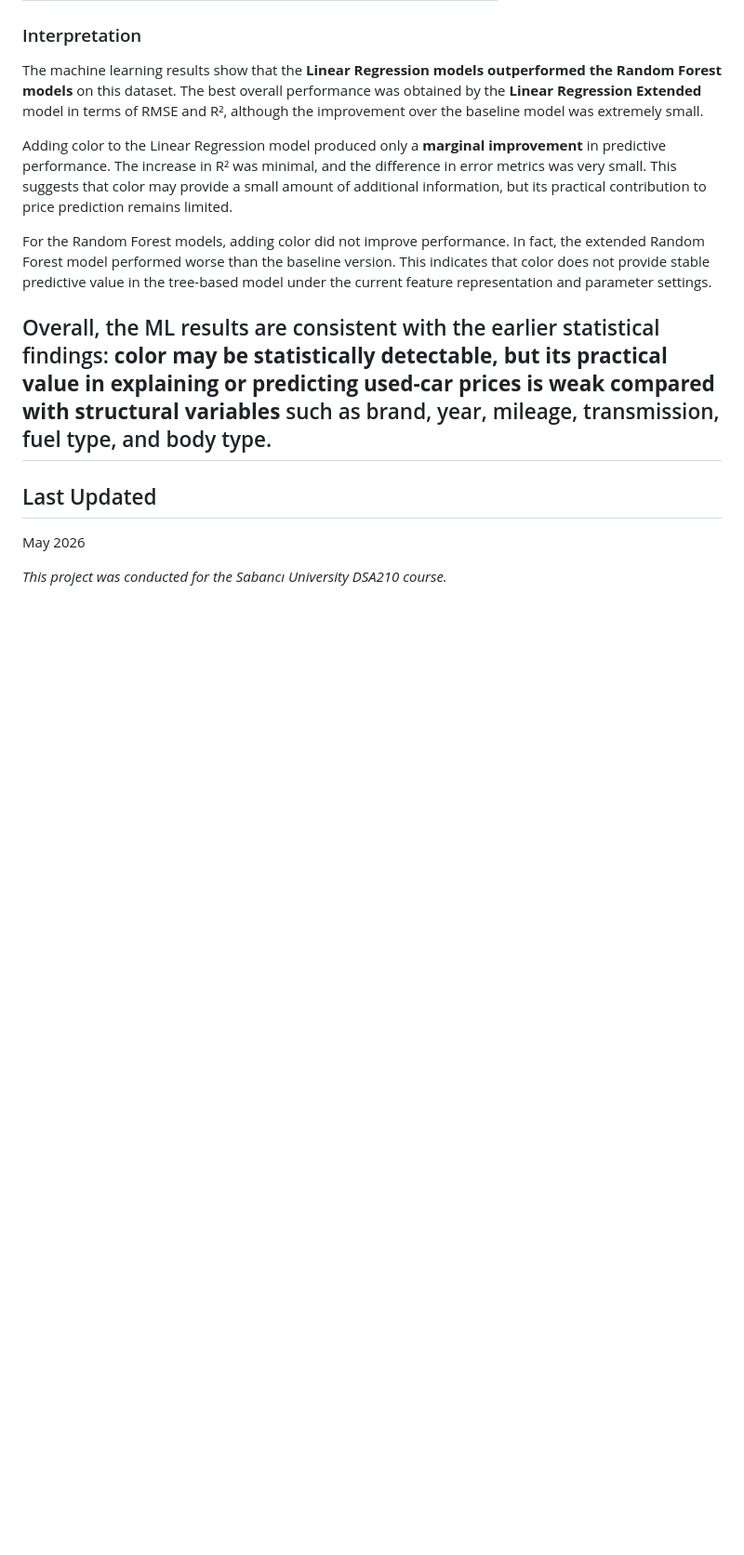
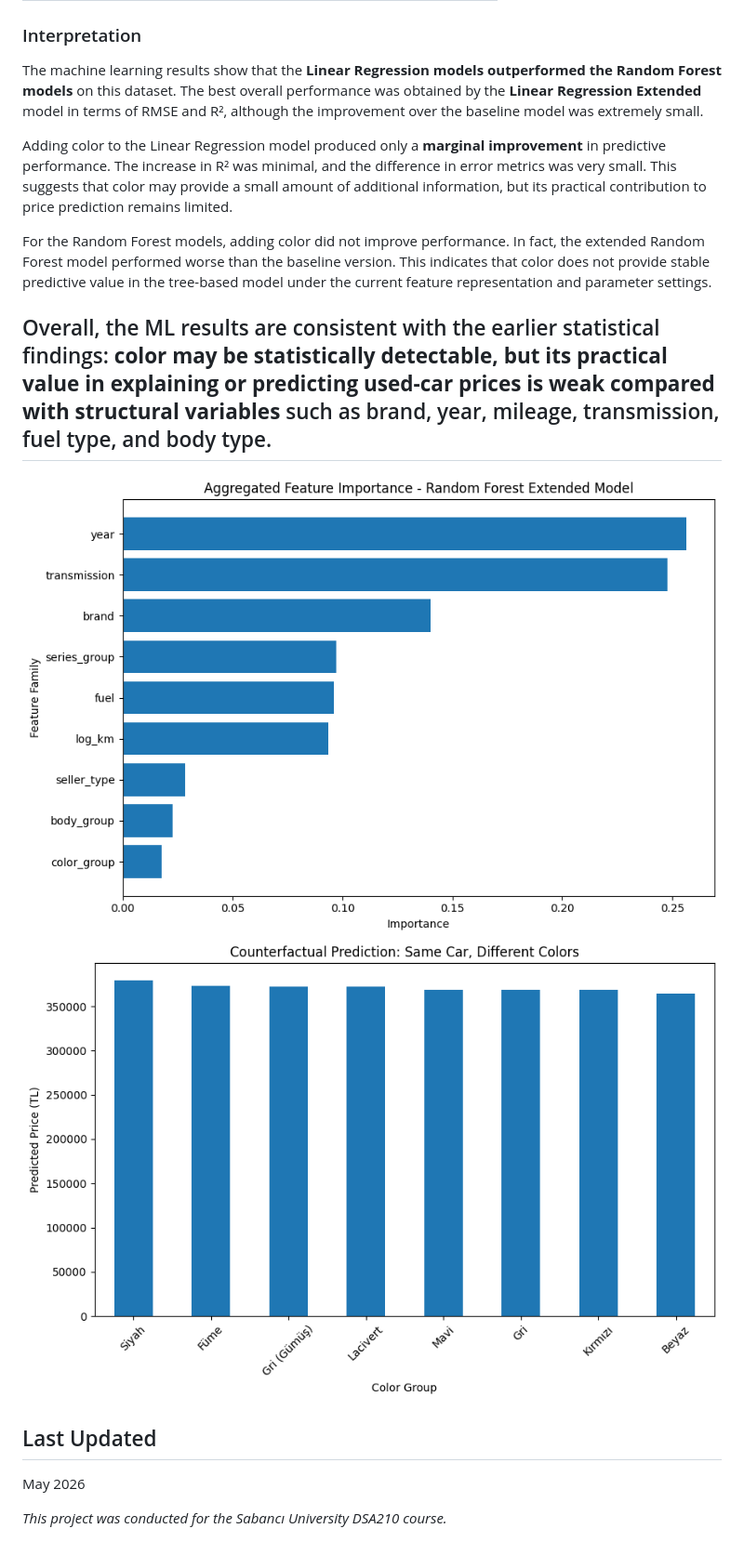
Before and after one commit to derobtw/derinalc_dsa210, a Markdown page: README.md, the part around the change. Shown at 93% size. Drawn GitHub-style; blank space fills up the shorter version.

Commit message:
Add images to README for model analysis
Added images for feature importance and counterfactual color analysis.

```diff
--- a/README.md
+++ b/README.md
@@ -330,7 +330,8 @@ For the Random Forest models, adding color did not improve performance. In fact,
 
 Overall, the ML results are consistent with the earlier statistical findings: **color may be statistically detectable, but its practical value in explaining or predicting used-car prices is weak compared with structural variables** such as brand, year, mileage, transmission, fuel type, and body type.
 ---
-
+![Feature Importance](outputs/figures/17_feature_importance.png)
+![Counterfactual Color Analysis](outputs/figures/18_counterfactual_color_analysis.png)
 ## Last Updated
 
 May 2026
```
